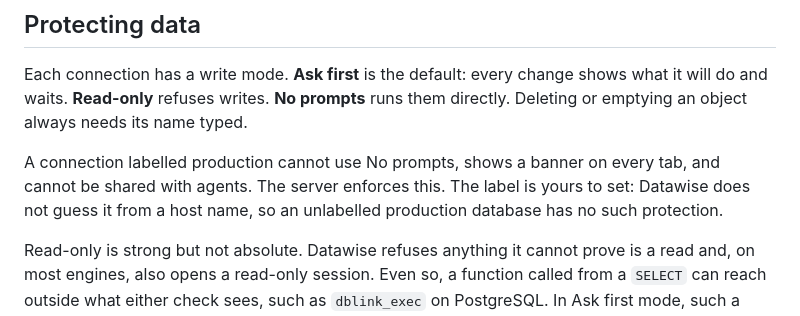
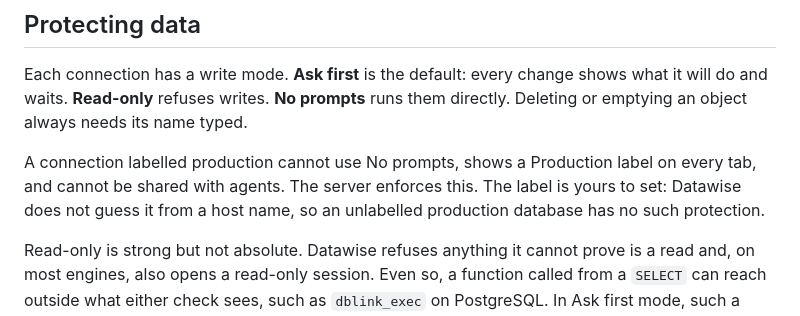
Before and after one commit to monarchmaisuriya/datawise, a Markdown page: OVERVIEW.md, the part around the change. GitHub-like rendering.

```diff
--- a/OVERVIEW.md
+++ b/OVERVIEW.md
@@ -21,7 +21,7 @@ PostgreSQL, MySQL, SQLite, SQL Server, Oracle, ClickHouse, MongoDB, Redis, Elast
 
 Each connection has a write mode. **Ask first** is the default: every change shows what it will do and waits. **Read-only** refuses writes. **No prompts** runs them directly. Deleting or emptying an object always needs its name typed.
 
-A connection labelled production cannot use No prompts, shows a banner on every tab, and cannot be shared with agents. The server enforces this. The label is yours to set: Datawise does not guess it from a host name, so an unlabelled production database has no such protection.
+A connection labelled production cannot use No prompts, shows a Production label on every tab, and cannot be shared with agents. The server enforces this. The label is yours to set: Datawise does not guess it from a host name, so an unlabelled production database has no such protection.
 
 Read-only is strong but not absolute. Datawise refuses anything it cannot prove is a read and, on most engines, also opens a read-only session. Even so, a function called from a `SELECT` can reach outside what either check sees, such as `dblink_exec` on PostgreSQL. In Ask first mode, such a function runs without a prompt. For a production database, the only full guarantee is a database user without write rights.
 
```
Also changed, not shown: CHANGELOG.md (+17 -0 lines), README.md (+2 -2 lines), docs/2026-11-06-1855_ui-declutter_research.md (added, +53 -0 lines), docs/2026-11-06-1900_ui-declutter_plan.md (added, +213 -0 lines), assets/data.jpg, assets/query.jpg, 13 other files.
